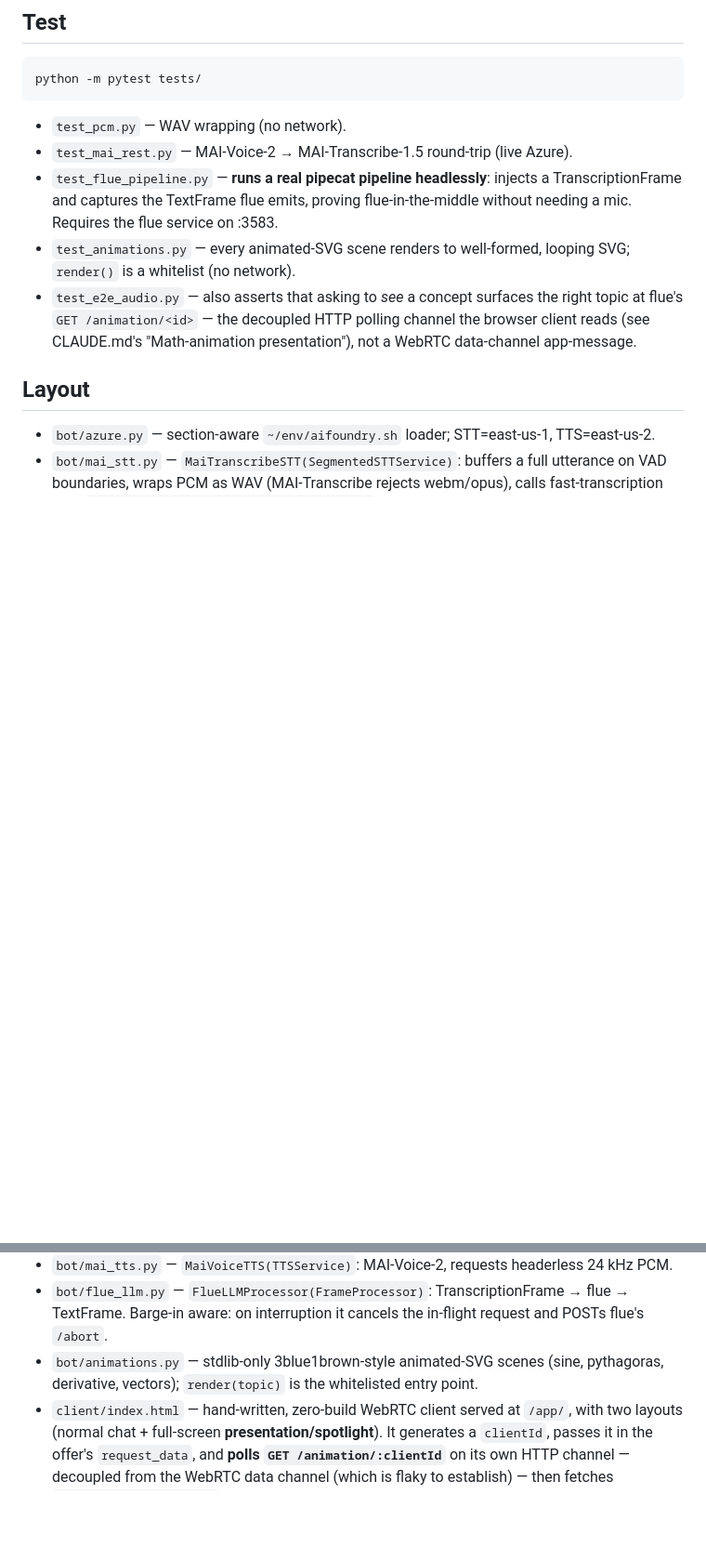
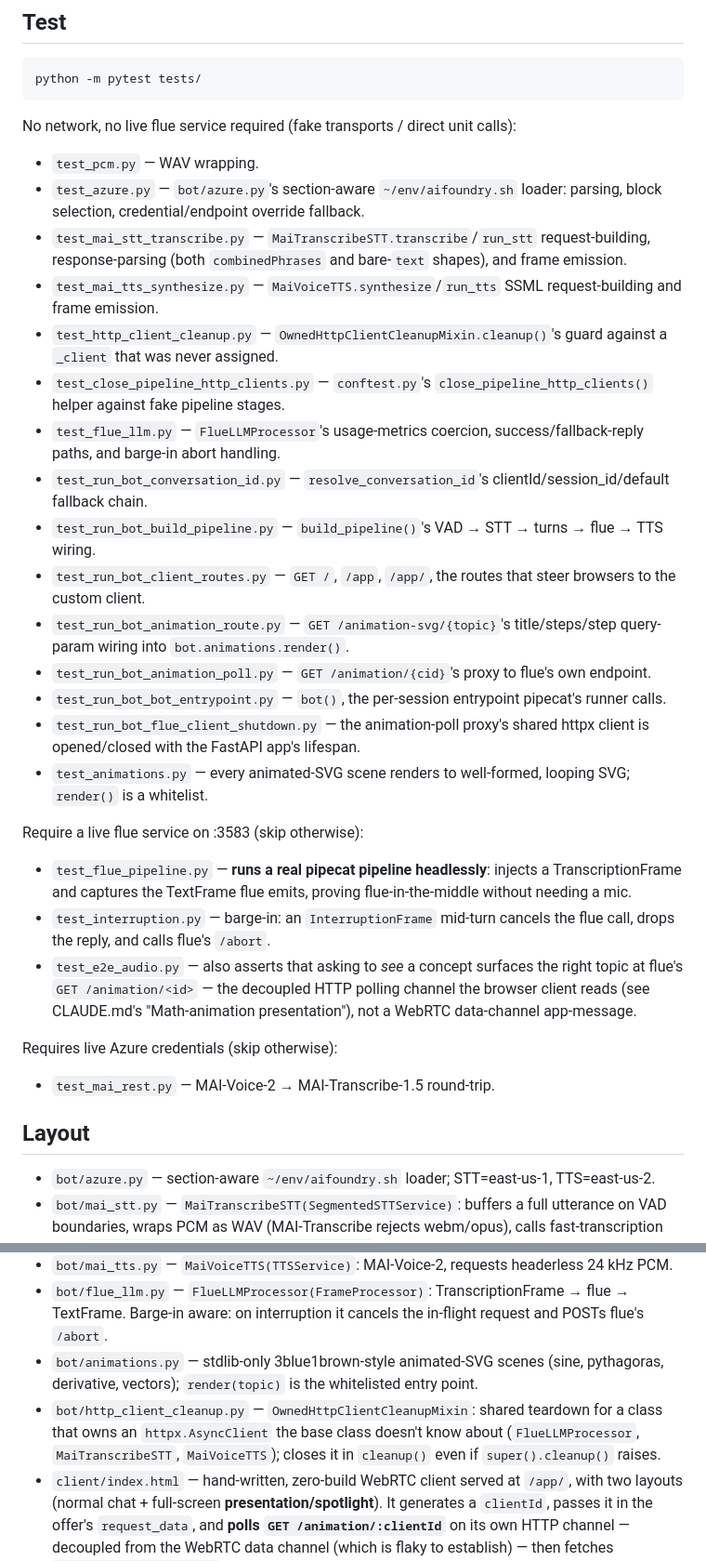
Before and after one commit to billzhuang/catwalk, a Markdown page: pipecat-flue/pipecat-app/README.md, 2 parts joined by grey strips. Shown at 93% size. GitHub-like rendering; blank space fills up the shorter version.

Commit message:
docs: bring pipecat-app README's Test/Layout sections up to date (#295)
The Test section documented only 5 of the 19 files under tests/ (a fresh
run of pytest --collect-only confirms the rest), and Layout omitted
bot/http_client_cleanup.py entirely. Both drifted as test coverage grew
without the README being updated alongside it — same drift class as
#268/#282 in this repo's history.

No Linear issue: catwalk's backlog is fully Done/Canceled and there are
no open PRs, so per the linear-ship routine's empty-backlog fallback
this is a maintenance fix rather than an issue-driven change. Docs-only,
so validated by cross-checking every bot/*.py and tests/test_*.py file
is now mentioned, and running the full suite (173 passed, 7 skipped —
same pre-existing skip set for tests needing a live flue service or
Azure credentials).


Claude-Session: https://claude.ai/code/session_01KsPWJQs8YDoBZWx1ECpq3S

Co-authored-by: Claude <noreply@anthropic.com>

````diff
--- a/pipecat-flue/pipecat-app/README.md
+++ b/pipecat-flue/pipecat-app/README.md
@@ -34,16 +34,49 @@ Azure keys are read at runtime from `~/env/aifoundry.sh` (never committed).
 python -m pytest tests/
 ```
 
-- `test_pcm.py` — WAV wrapping (no network).
-- `test_mai_rest.py` — MAI-Voice-2 → MAI-Transcribe-1.5 round-trip (live Azure).
+No network, no live flue service required (fake transports / direct unit calls):
+
+- `test_pcm.py` — WAV wrapping.
+- `test_azure.py` — `bot/azure.py`'s section-aware `~/env/aifoundry.sh` loader: parsing,
+  block selection, credential/endpoint override fallback.
+- `test_mai_stt_transcribe.py` — `MaiTranscribeSTT.transcribe`/`run_stt` request-building,
+  response-parsing (both `combinedPhrases` and bare-`text` shapes), and frame emission.
+- `test_mai_tts_synthesize.py` — `MaiVoiceTTS.synthesize`/`run_tts` SSML request-building
+  and frame emission.
+- `test_http_client_cleanup.py` — `OwnedHttpClientCleanupMixin.cleanup()`'s guard against a
+  `_client` that was never assigned.
+- `test_close_pipeline_http_clients.py` — `conftest.py`'s `close_pipeline_http_clients()`
+  helper against fake pipeline stages.
+- `test_flue_llm.py` — `FlueLLMProcessor`'s usage-metrics coercion, success/fallback-reply
+  paths, and barge-in abort handling.
+- `test_run_bot_conversation_id.py` — `resolve_conversation_id`'s clientId/session_id/default
+  fallback chain.
+- `test_run_bot_build_pipeline.py` — `build_pipeline()`'s VAD → STT → turns → flue → TTS wiring.
+- `test_run_bot_client_routes.py` — `GET /`, `/app`, `/app/`, the routes that steer browsers
+  to the custom client.
+- `test_run_bot_animation_route.py` — `GET /animation-svg/{topic}`'s title/steps/step
+  query-param wiring into `bot.animations.render()`.
+- `test_run_bot_animation_poll.py` — `GET /animation/{cid}`'s proxy to flue's own endpoint.
+- `test_run_bot_bot_entrypoint.py` — `bot()`, the per-session entrypoint pipecat's runner calls.
+- `test_run_bot_flue_client_shutdown.py` — the animation-poll proxy's shared httpx client is
+  opened/closed with the FastAPI app's lifespan.
+- `test_animations.py` — every animated-SVG scene renders to well-formed, looping SVG; `render()`
+  is a whitelist.
+
+Require a live flue service on :3583 (skip otherwise):
+
 - `test_flue_pipeline.py` — **runs a real pipecat pipeline headlessly**: injects a
   TranscriptionFrame and captures the TextFrame flue emits, proving flue-in-the-middle
-  without needing a mic. Requires the flue service on :3583.
-- `test_animations.py` — every animated-SVG scene renders to well-formed, looping SVG; `render()`
-  is a whitelist (no network).
+  without needing a mic.
+- `test_interruption.py` — barge-in: an `InterruptionFrame` mid-turn cancels the flue call,
+  drops the reply, and calls flue's `/abort`.
 - `test_e2e_audio.py` — also asserts that asking to *see* a concept surfaces the right topic
   at flue's `GET /animation/<id>` — the decoupled HTTP polling channel the browser client
   reads (see CLAUDE.md's "Math-animation presentation"), not a WebRTC data-channel app-message.
+
+Requires live Azure credentials (skip otherwise):
+
+- `test_mai_rest.py` — MAI-Voice-2 → MAI-Transcribe-1.5 round-trip.
 
 ## Layout
 
@@ -56,6 +89,9 @@ python -m pytest tests/
   Barge-in aware: on interruption it cancels the in-flight request and POSTs flue's `/abort`.
 - `bot/animations.py` — stdlib-only 3blue1brown-style animated-SVG scenes (sine, pythagoras,
   derivative, vectors); `render(topic)` is the whitelisted entry point.
+- `bot/http_client_cleanup.py` — `OwnedHttpClientCleanupMixin`: shared teardown for a class that
+  owns an `httpx.AsyncClient` the base class doesn't know about (`FlueLLMProcessor`,
+  `MaiTranscribeSTT`, `MaiVoiceTTS`); closes it in `cleanup()` even if `super().cleanup()` raises.
 - `client/index.html` — hand-written, zero-build WebRTC client served at `/app/`, with two layouts
   (normal chat + full-screen **presentation/spotlight**). It generates a `clientId`, passes it in the
   offer's `request_data`, and **polls `GET /animation/:clientId`** on its own HTTP channel — decoupled
````
